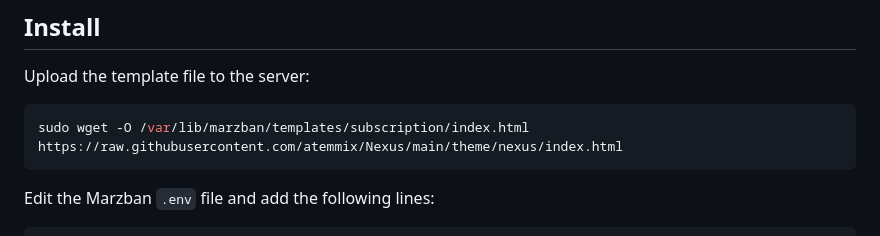
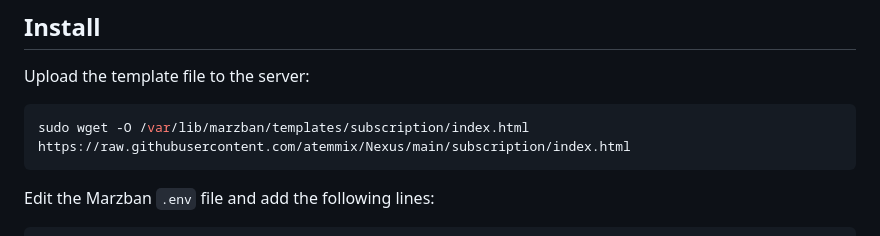
Before and after one commit to atemmix/Nexus, a Markdown page: README.md, the part around the change. Drawn GitHub-style.

````diff
--- a/README.md
+++ b/README.md
@@ -14,7 +14,7 @@ Icons are licensed under the Creative Commons Attribution 4.0 International (CC
 
 Upload the template file to the server:
 ``` bash
-sudo wget -O /var/lib/marzban/templates/subscription/index.html https://raw.githubusercontent.com/atemmix/Nexus/main/theme/nexus/index.html
+sudo wget -O /var/lib/marzban/templates/subscription/index.html https://raw.githubusercontent.com/atemmix/Nexus/main/subscription/index.html
 ```
 
 Edit the Marzban `.env` file and add the following lines:
````
